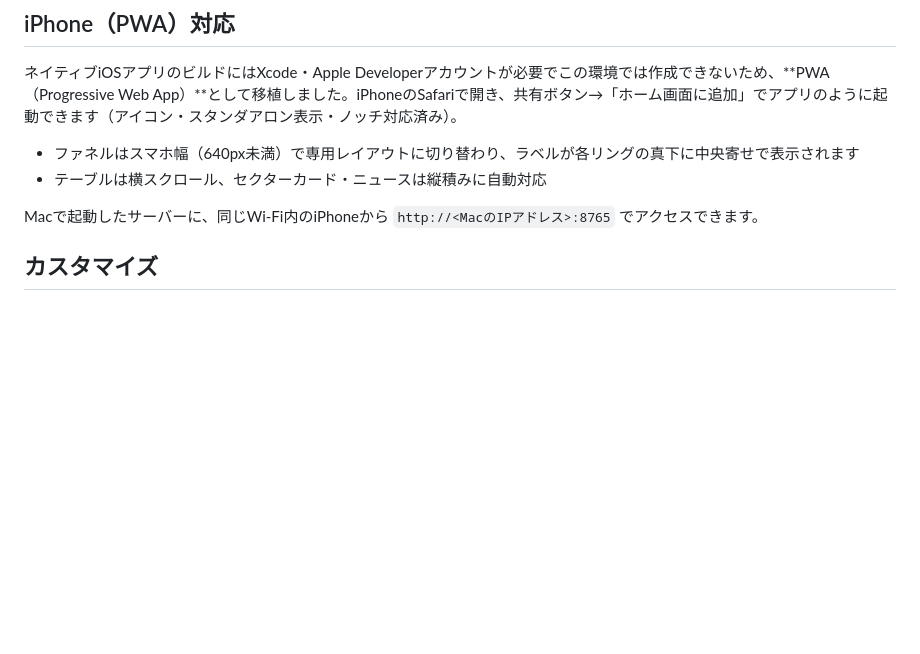
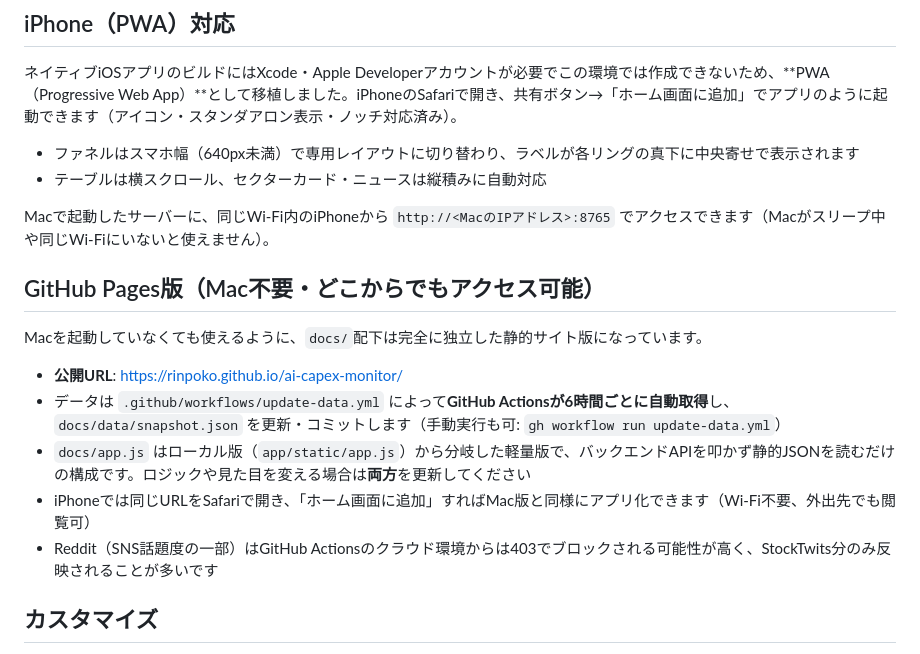
Before and after one commit to rinpoko/ai-capex-monitor, a Markdown page: README.md, the part around the change. GitHub-like rendering; blank space fills up the shorter version.

Commit message:
docs: add GitHub Pages deployment section

```diff
--- a/README.md
+++ b/README.md
@@ -65,7 +65,17 @@ npm run dist          # dist/ に .app と .dmg を生成（Apple Developer署
 - ファネルはスマホ幅（640px未満）で専用レイアウトに切り替わり、ラベルが各リングの真下に中央寄せで表示されます
 - テーブルは横スクロール、セクターカード・ニュースは縦積みに自動対応
 
-Macで起動したサーバーに、同じWi-Fi内のiPhoneから `http://<MacのIPアドレス>:8765` でアクセスできます。
+Macで起動したサーバーに、同じWi-Fi内のiPhoneから `http://<MacのIPアドレス>:8765` でアクセスできます（Macがスリープ中や同じWi-Fiにいないと使えません）。
+
+## GitHub Pages版（Mac不要・どこからでもアクセス可能）
+
+Macを起動していなくても使えるように、`docs/`配下は完全に独立した静的サイト版になっています。
+
+- **公開URL**: https://rinpoko.github.io/ai-capex-monitor/
+- データは `.github/workflows/update-data.yml` によって**GitHub Actionsが6時間ごとに自動取得**し、`docs/data/snapshot.json` を更新・コミットします（手動実行も可: `gh workflow run update-data.yml`）
+- `docs/app.js` はローカル版（`app/static/app.js`）から分岐した軽量版で、バックエンドAPIを叩かず静的JSONを読むだけの構成です。ロジックや見た目を変える場合は**両方**を更新してください
+- iPhoneでは同じURLをSafariで開き、「ホーム画面に追加」すればMac版と同様にアプリ化できます（Wi-Fi不要、外出先でも閲覧可）
+- Reddit（SNS話題度の一部）はGitHub Actionsのクラウド環境からは403でブロックされる可能性が高く、StockTwits分のみ反映されることが多いです
 
 ## カスタマイズ
 
```
